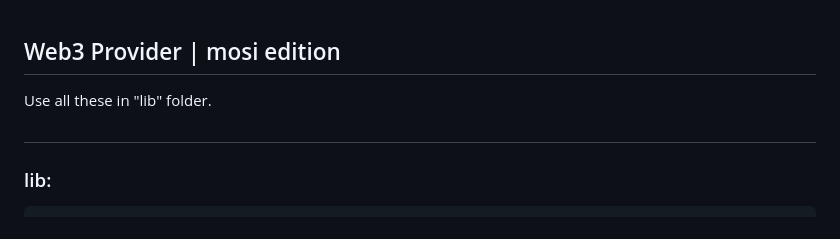
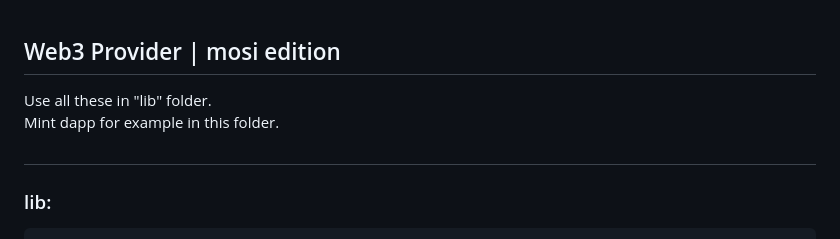
Before and after one commit to mosi-sol/shell, a Markdown page: Web3Provider/readme.md, the part around the change. GitHub-like rendering.

```diff
--- a/Web3Provider/readme.md
+++ b/Web3Provider/readme.md
@@ -1,5 +1,6 @@
 ## Web3 Provider | mosi edition
-Use all these in "lib" folder.
+Use all these in "lib" folder.\
+Mint dapp for example in this folder.
 
 #
 
```
